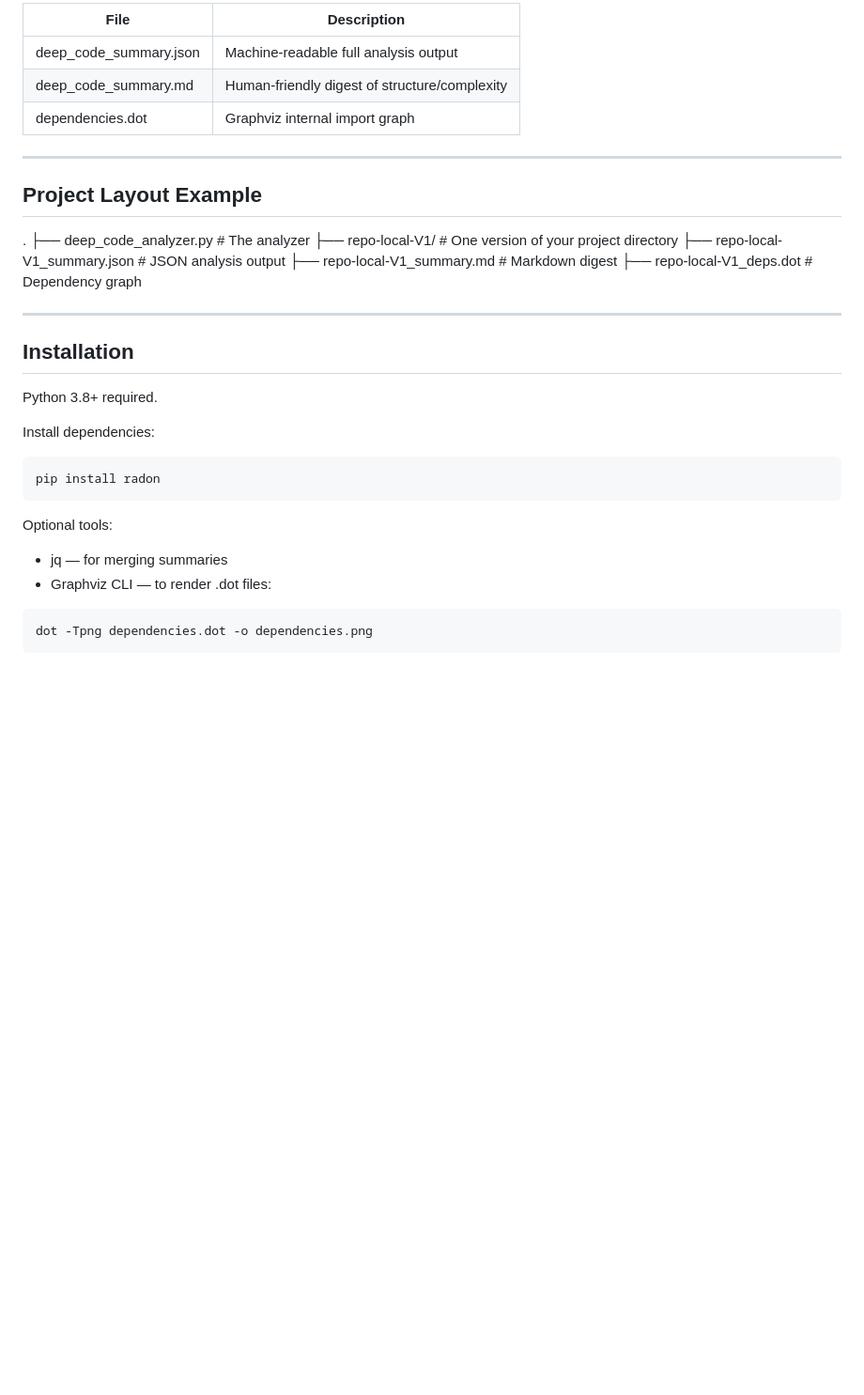
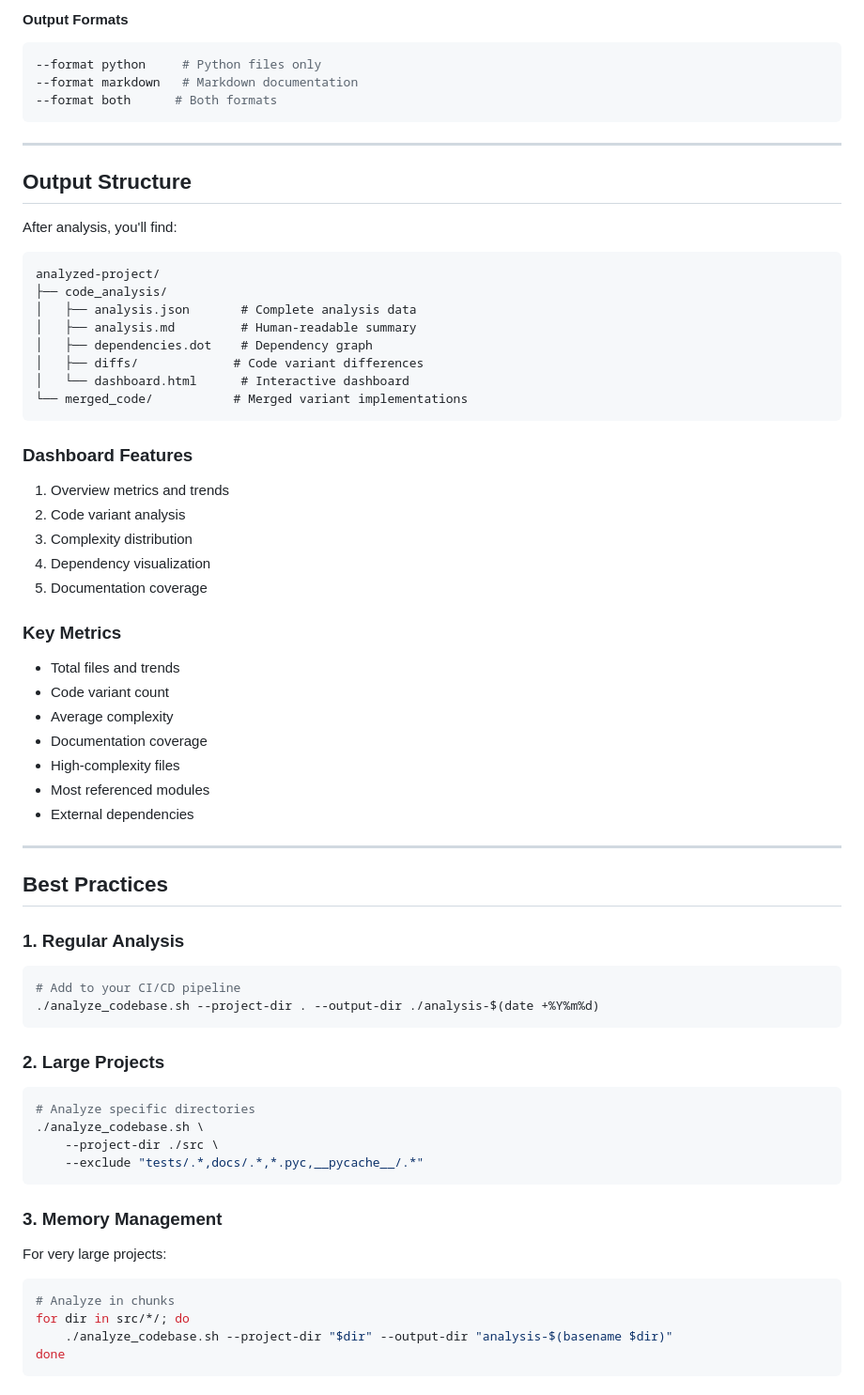
Before and after one commit to stochastic-sisyphus/code-cartographer, a Markdown page: README.md, the part around one of its changes. Shown at 94% size. Rendered like a GitHub page; blank space fills up the shorter version.

````diff
--- a/README.md
+++ b/README.md
@@ -79,35 +154,67 @@ jq -n \
 
-| File | Description |
-| --- | --- |
-| deep_code_summary.json | Machine-readable full analysis output |
-| deep_code_summary.md | Human-friendly digest of structure/complexity |
-| dependencies.dot | Graphviz internal import graph |
+#### Output Formats
+```bash
+--format python     # Python files only
+--format markdown   # Markdown documentation
+--format both      # Both formats
+```
 
 ---
 
-## Project Layout Example
-.
-├── deep_code_analyzer.py           # The analyzer
-├── repo-local-V1/                  # One version of your project directory
-├── repo-local-V1_summary.json      # JSON analysis output
-├── repo-local-V1_summary.md        # Markdown digest
-├── repo-local-V1_deps.dot          # Dependency graph
+## Output Structure
+
+After analysis, you'll find:
+
+```
+analyzed-project/
+├── code_analysis/
+│   ├── analysis.json       # Complete analysis data
+│   ├── analysis.md         # Human-readable summary
+│   ├── dependencies.dot    # Dependency graph
+│   ├── diffs/             # Code variant differences
+│   └── dashboard.html      # Interactive dashboard
+└── merged_code/           # Merged variant implementations
+```
+
+### Dashboard Features
+1. Overview metrics and trends
+2. Code variant analysis
+3. Complexity distribution
+4. Dependency visualization
+5. Documentation coverage
+
+### Key Metrics
+- Total files and trends
+- Code variant count
+- Average complexity
+- Documentation coverage
+- High-complexity files
+- Most referenced modules
+- External dependencies
 
 ---
 
-## Installation
+## Best Practices
 
-Python 3.8+ required.
-
-Install dependencies:
+### 1. Regular Analysis
 ```bash
-pip install radon
+# Add to your CI/CD pipeline
+./analyze_codebase.sh --project-dir . --output-dir ./analysis-$(date +%Y%m%d)
 ```
 
-Optional tools:
-- jq — for merging summaries
-- Graphviz CLI — to render .dot files:
+### 2. Large Projects
+```bash
+# Analyze specific directories
+./analyze_codebase.sh \
+    --project-dir ./src \
+    --exclude "tests/.*,docs/.*,*.pyc,__pycache__/.*"
+```
 
+### 3. Memory Management
+For very large projects:
 ```bash
-dot -Tpng dependencies.dot -o dependencies.png
+# Analyze in chunks
+for dir in src/*/; do
+    ./analyze_codebase.sh --project-dir "$dir" --output-dir "analysis-$(basename $dir)"
+done
 ```
````
Also changed, not shown: other parts of README.md (+157 -20 lines).
